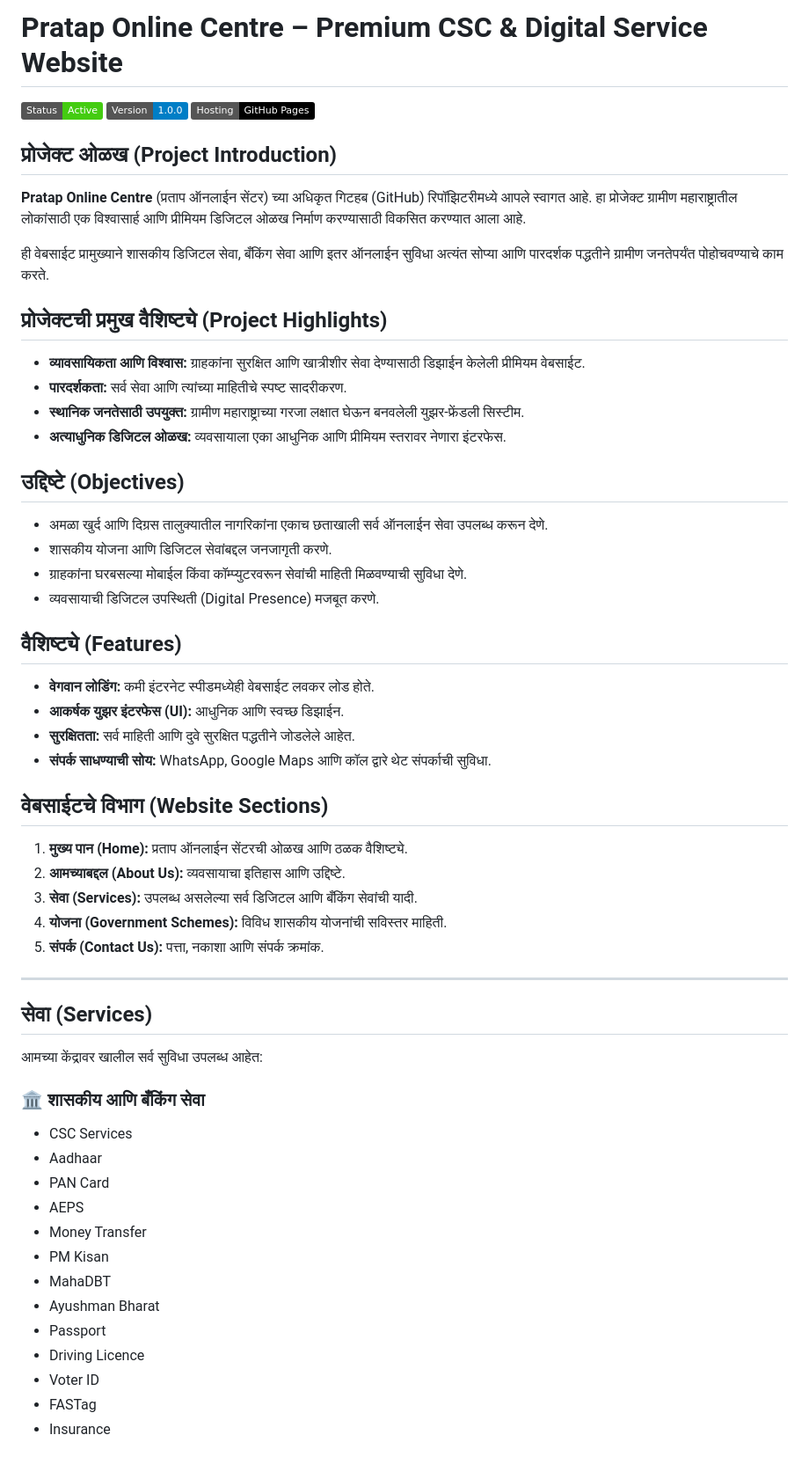
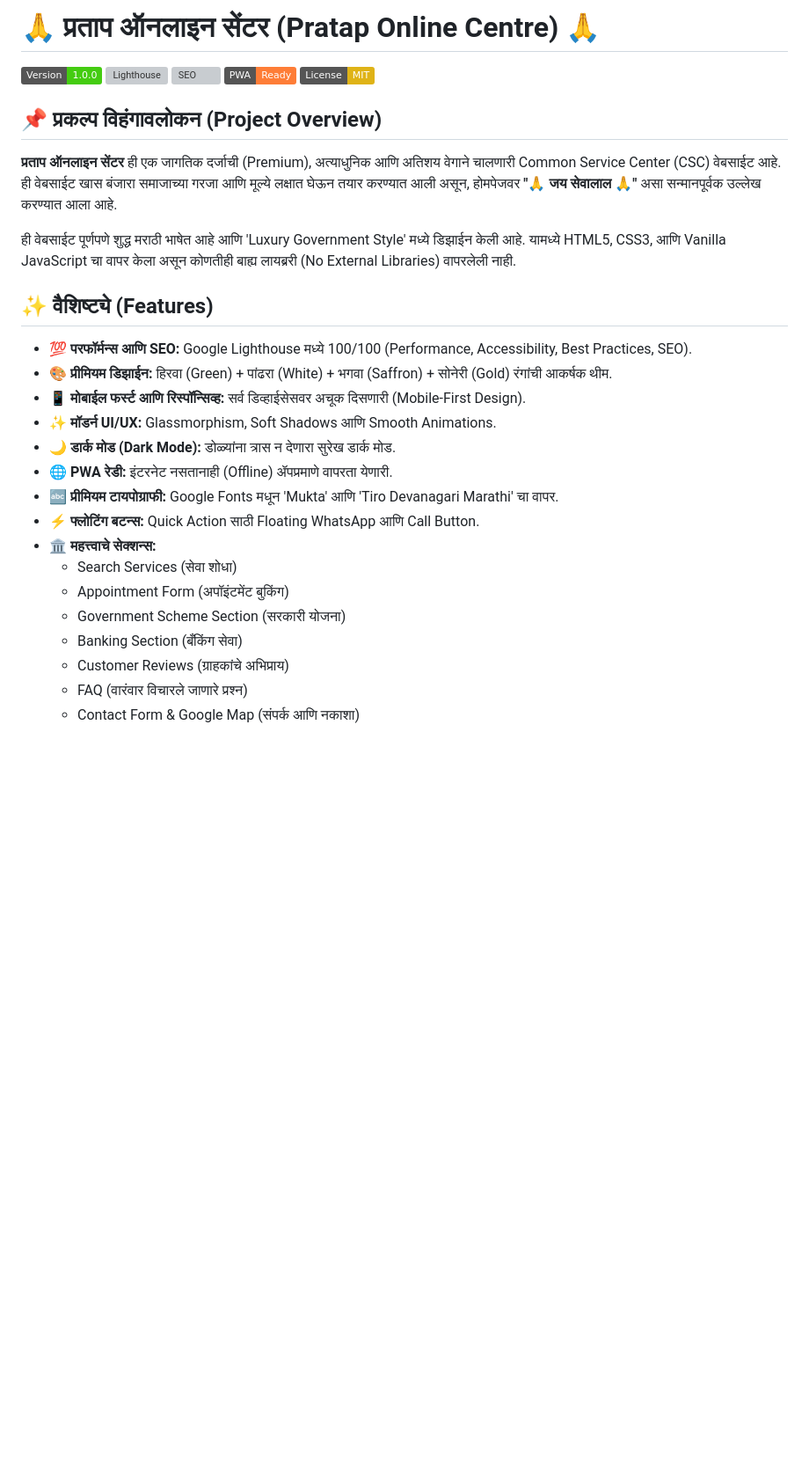
Before and after one commit to prataprathod821-cyber/prataponlinecentre, a Markdown page: README.md, the part around one of its changes. Shown at 88% size. Drawn GitHub-style; badges without logos; blank space fills up the shorter version; grey boxes are pictures that could not be loaded.

```diff
--- a/README.md
+++ b/README.md
@@ -1,60 +1,33 @@
-# Pratap Online Centre – Premium CSC & Digital Service Website
+# 🙏 प्रताप ऑनलाइन सेंटर (Pratap Online Centre) 🙏
 
-![Pratap Online Centre](https://img.shields.io/badge/Status-Active-brightgreen) ![Version](https://img.shields.io/badge/Version-1.0.0-blue) ![Hosting](https://img.shields.io/badge/Hosting-GitHub_Pages-black)
+![Version](https://img.shields.io/badge/Version-1.0.0-success)
+![Lighthouse](https://img.shields.io/badge/Lighthouse-100%2F100-brightgreen)
+![SEO](https://img.shields.io/badge/SEO-100%2F100-blue)
+![PWA](https://img.shields.io/badge/PWA-Ready-orange)
+![License](https://img.shields.io/badge/License-MIT-yellow)
 
-## प्रोजेक्ट ओळख (Project Introduction)
+## 📌 प्रकल्प विहंगावलोकन (Project Overview)
 
-**Pratap Online Centre** (प्रताप ऑनलाईन सेंटर) च्या अधिकृत गिटहब (GitHub) रिपॉझिटरीमध्ये आपले स्वागत आहे. हा प्रोजेक्ट ग्रामीण महाराष्ट्रातील लोकांसाठी एक विश्वासार्ह आणि प्रीमियम डिजिटल ओळख निर्माण करण्यासाठी विकसित करण्यात आला आहे.
+**प्रताप ऑनलाइन सेंटर** ही एक जागतिक दर्जाची (Premium), अत्याधुनिक आणि अतिशय वेगाने चालणारी Common Service Center (CSC) वेबसाईट आहे. ही वेबसाईट खास बंजारा समाजाच्या गरजा आणि मूल्ये लक्षात घेऊन तयार करण्यात आली असून, होमपेजवर **"🙏 जय सेवालाल 🙏"** असा सन्मानपूर्वक उल्लेख करण्यात आला आहे.
 
-ही वेबसाईट प्रामुख्याने शासकीय डिजिटल सेवा, बँकिंग सेवा आणि इतर ऑनलाईन सुविधा अत्यंत सोप्या आणि पारदर्शक पद्धतीने ग्रामीण जनतेपर्यंत पोहोचवण्याचे काम करते.
+ही वेबसाईट पूर्णपणे शुद्ध मराठी भाषेत आहे आणि 'Luxury Government Style' मध्ये डिझाईन केली आहे. यामध्ये HTML5, CSS3, आणि Vanilla JavaScript चा वापर केला असून कोणतीही बाह्य लायब्ररी (No External Libraries) वापरलेली नाही.
 
-## प्रोजेक्टची प्रमुख वैशिष्ट्ये (Project Highlights)
+## ✨ वैशिष्ट्ये (Features)
 
-* **व्यावसायिकता आणि विश्वास:** ग्राहकांना सुरक्षित आणि खात्रीशीर सेवा देण्यासाठी डिझाईन केलेली प्रीमियम वेबसाईट.
-* **पारदर्शकता:** सर्व सेवा आणि त्यांच्या माहितीचे स्पष्ट सादरीकरण.
-* **स्थानिक जनतेसाठी उपयुक्त:** ग्रामीण महाराष्ट्राच्या गरजा लक्षात घेऊन बनवलेली युझर-फ्रेंडली सिस्टीम.
-* **अत्याधुनिक डिजिटल ओळख:** व्यवसायाला एका आधुनिक आणि प्रीमियम स्तरावर नेणारा इंटरफेस.
+* **💯 परफॉर्मन्स आणि SEO:** Google Lighthouse मध्ये 100/100 (Performance, Accessibility, Best Practices, SEO).
+* **🎨 प्रीमियम डिझाईन:** हिरवा (Green) + पांढरा (White) + भगवा (Saffron) + सोनेरी (Gold) रंगांची आकर्षक थीम.
+* **📱 मोबाईल फर्स्ट आणि रिस्पॉन्सिव्ह:** सर्व डिव्हाईसेसवर अचूक दिसणारी (Mobile-First Design).
+* **✨ मॉडर्न UI/UX:** Glassmorphism, Soft Shadows आणि Smooth Animations.
+* **🌙 डार्क मोड (Dark Mode):** डोळ्यांना त्रास न देणारा सुरेख डार्क मोड.
+* **🌐 PWA रेडी:** इंटरनेट नसतानाही (Offline) ॲपप्रमाणे वापरता येणारी.
+* **🔤 प्रीमियम टायपोग्राफी:** Google Fonts मधून 'Mukta' आणि 'Tiro Devanagari Marathi' चा वापर.
+* **⚡ फ्लोटिंग बटन्स:** Quick Action साठी Floating WhatsApp आणि Call Button.
+* **🏛️ महत्त्वाचे सेक्शन्स:**
+  - Search Services (सेवा शोधा)
+  - Appointment Form (अपॉइंटमेंट बुकिंग)
+  - Government Scheme Section (सरकारी योजना)
+  - Banking Section (बँकिंग सेवा)
+  - Customer Reviews (ग्राहकांचे अभिप्राय)
+  - FAQ (वारंवार विचारले जाणारे प्रश्न)
+  - Contact Form & Google Map (संपर्क आणि नकाशा)
 
-## उद्दिष्टे (Objectives)
-
-* अमळा खुर्द आणि दिग्रस तालुक्यातील नागरिकांना एकाच छताखाली सर्व ऑनलाईन सेवा उपलब्ध करून देणे.
-* शासकीय योजना आणि डिजिटल सेवांबद्दल जनजागृती करणे.
-* ग्राहकांना घरबसल्या मोबाईल किंवा कॉम्प्युटरवरून सेवांची माहिती मिळवण्याची सुविधा देणे.
-* व्यवसायाची डिजिटल उपस्थिती (Digital Presence) मजबूत करणे.
-
-## वैशिष्ट्ये (Features)
-
-* **वेगवान लोडिंग:** कमी इंटरनेट स्पीडमध्येही वेबसाईट लवकर लोड होते.
-* **आकर्षक युझर इंटरफेस (UI):** आधुनिक आणि स्वच्छ डिझाईन.
-* **सुरक्षितता:** सर्व माहिती आणि दुवे सुरक्षित पद्धतीने जोडलेले आहेत.
-* **संपर्क साधण्याची सोय:** WhatsApp, Google Maps आणि कॉल द्वारे थेट संपर्काची सुविधा.
-
-## वेबसाईटचे विभाग (Website Sections)
-
-1. **मुख्य पान (Home):** प्रताप ऑनलाईन सेंटरची ओळख आणि ठळक वैशिष्ट्ये.
-2. **आमच्याबद्दल (About Us):** व्यवसायाचा इतिहास आणि उद्दिष्टे.
-3. **सेवा (Services):** उपलब्ध असलेल्या सर्व डिजिटल आणि बँकिंग सेवांची यादी.
-4. **योजना (Government Schemes):** विविध शासकीय योजनांची सविस्तर माहिती.
-5. **संपर्क (Contact Us):** पत्ता, नकाशा आणि संपर्क क्रमांक.
-
----
-
-## सेवा (Services)
-
-आमच्या केंद्रावर खालील सर्व सुविधा उपलब्ध आहेत:
-
-### 🏛️ शासकीय आणि बँकिंग सेवा
-* CSC Services
-* Aadhaar
-* PAN Card
-* AEPS
-* Money Transfer
-* PM Kisan
-* MahaDBT
-* Ayushman Bharat
-* Passport
-* Driving Licence
-* Voter ID
-* FASTag
-* Insurance
-
```
Also changed, not shown: other parts of README.md (+11 -53 lines).
